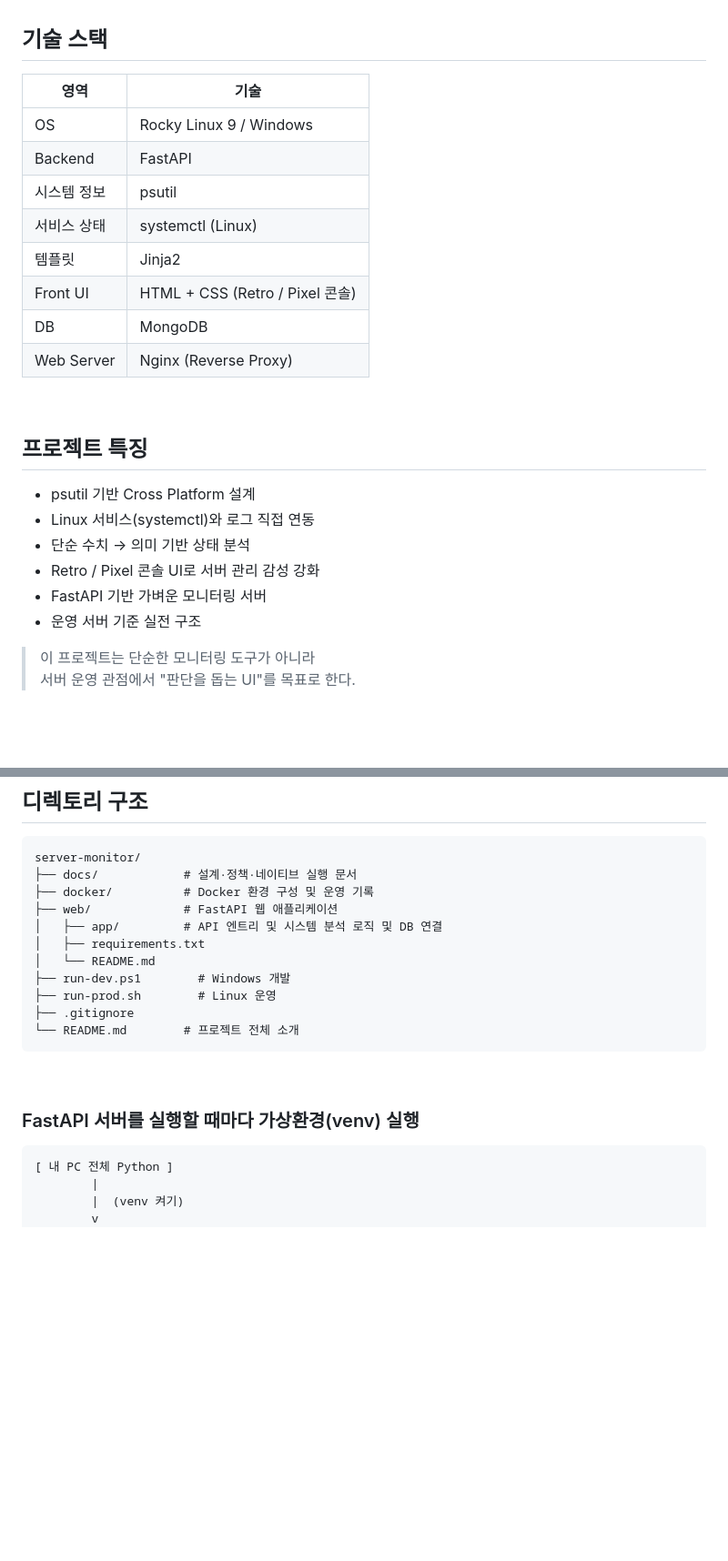
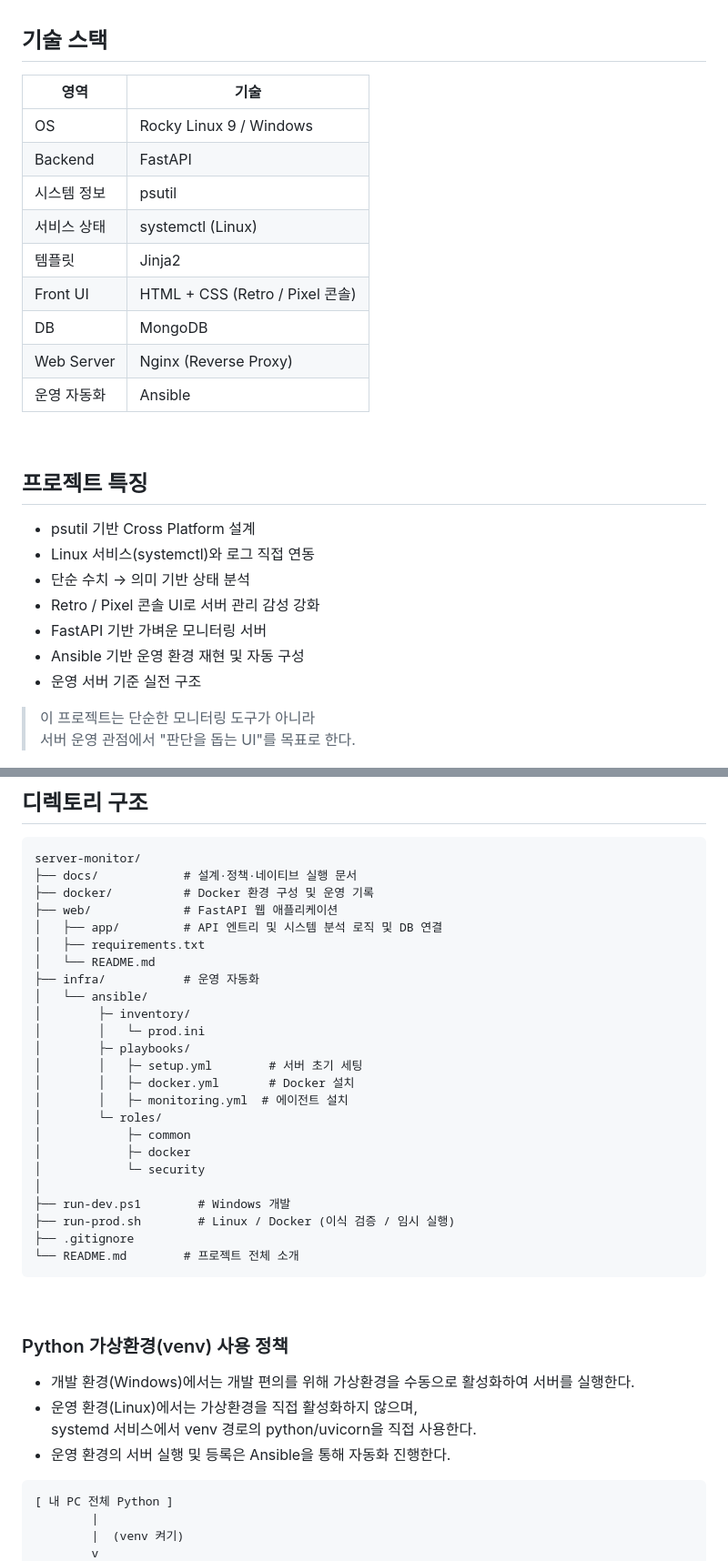
Before and after one commit to seoheejung/server-monitor, a Markdown page: README.md, 2 parts joined by grey strips. Shown at 91% size. GitHub-like rendering; blank space fills up the shorter version.

````diff
--- a/README.md
+++ b/README.md
@@ -61,16 +61,18 @@ Windows 개발 환경과 Linux 운영 환경의 구조적 차이를
 
 ## 기술 스택
 
-| 영역         | 기술                         |
-| ---------- | ----------------------------- |
-| OS         | Rocky Linux 9 / Windows       |
-| Backend    | FastAPI                       |
-| 시스템 정보     | psutil                     |
-| 서비스 상태     | systemctl (Linux)          |
-| 템플릿        | Jinja2                       |
+| 영역         | 기술                          |
+| ---------- | ------------------------------ |
+| OS         | Rocky Linux 9 / Windows        |
+| Backend    | FastAPI                        |
+| 시스템 정보  | psutil                      |
+| 서비스 상태  | systemctl (Linux)           |
+| 템플릿      | Jinja2                       |
 | Front UI   | HTML + CSS (Retro / Pixel 콘솔) |
-| DB         | MongoDB                        |
-| Web Server | Nginx (Reverse Proxy)          |
+| DB         | MongoDB                       |
+| Web Server | Nginx (Reverse Proxy)         |
+| 운영 자동화 | Ansible                       |
+
 
 <br>
 
@@ -81,6 +83,7 @@ Windows 개발 환경과 Linux 운영 환경의 구조적 차이를
 - 단순 수치 → 의미 기반 상태 분석
 - Retro / Pixel 콘솔 UI로 서버 관리 감성 강화
 - FastAPI 기반 가벼운 모니터링 서버
+- Ansible 기반 운영 환경 재현 및 자동 구성
 - 운영 서버 기준 실전 구조
 
 > 이 프로젝트는 단순한 모니터링 도구가 아니라
@@ -118,15 +121,33 @@ server-monitor/
 │   ├── app/         # API 엔트리 및 시스템 분석 로직 및 DB 연결
 │   ├── requirements.txt
 │   └── README.md
+├── infra/           # 운영 자동화
+│   └── ansible/
+│        ├─ inventory/
+│        │   └─ prod.ini
+│        ├─ playbooks/
+│        │   ├─ setup.yml        # 서버 초기 세팅
+│        │   ├─ docker.yml       # Docker 설치
+│        │   ├─ monitoring.yml  # 에이전트 설치
+│        └─ roles/
+│            ├─ common
+│            ├─ docker
+│            └─ security
+│
 ├── run-dev.ps1        # Windows 개발
-├── run-prod.sh        # Linux 운영
+├── run-prod.sh        # Linux / Docker (이식 검증 / 임시 실행)
 ├── .gitignore
 └── README.md        # 프로젝트 전체 소개
 ```
 
 <br>
 
-### FastAPI 서버를 실행할 때마다 가상환경(venv) 실행
+### Python 가상환경(venv) 사용 정책
+
+- 개발 환경(Windows)에서는 개발 편의를 위해 가상환경을 수동으로 활성화하여 서버를 실행한다.
+- 운영 환경(Linux)에서는 가상환경을 직접 활성화하지 않으며,
+  systemd 서비스에서 venv 경로의 python/uvicorn을 직접 사용한다.
+- 운영 환경의 서버 실행 및 등록은 Ansible을 통해 자동화 진행한다.
 
 ```
 [ 내 PC 전체 Python ]
````
Also changed, not shown: other parts of README.md (+47 -3 lines).
